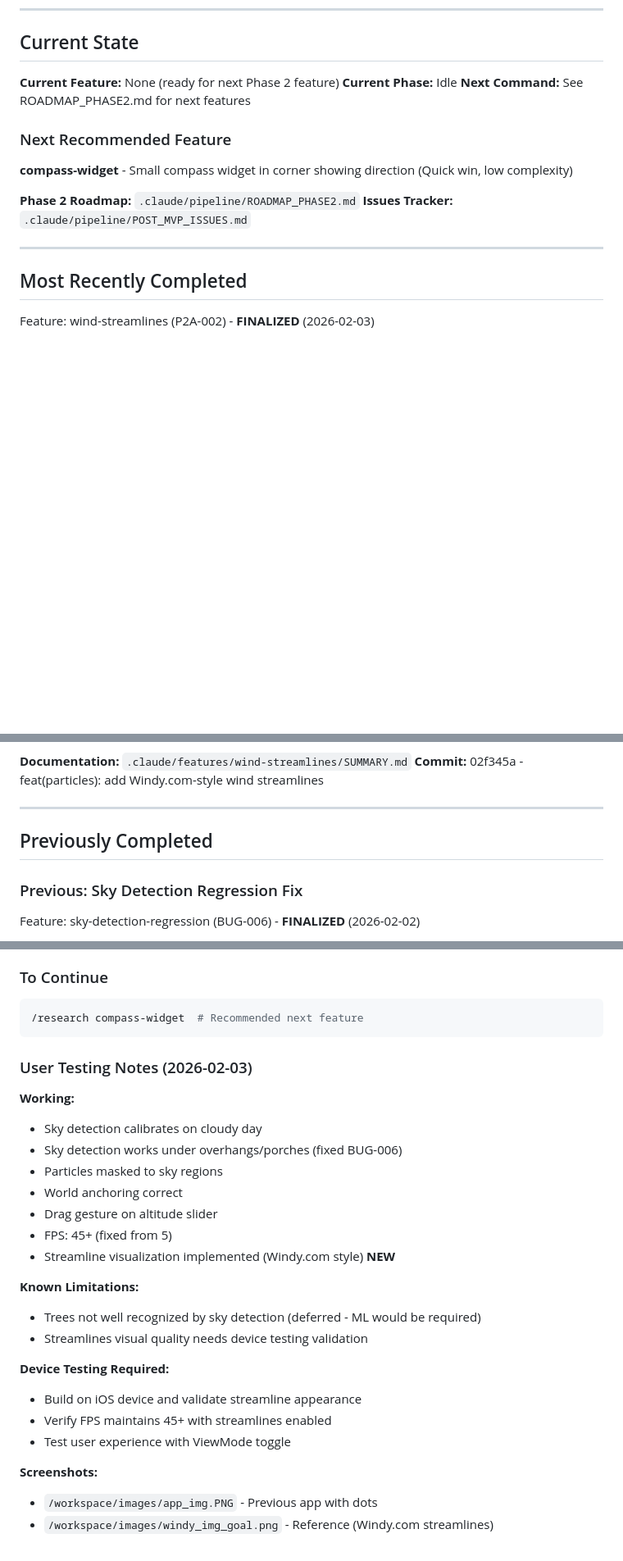
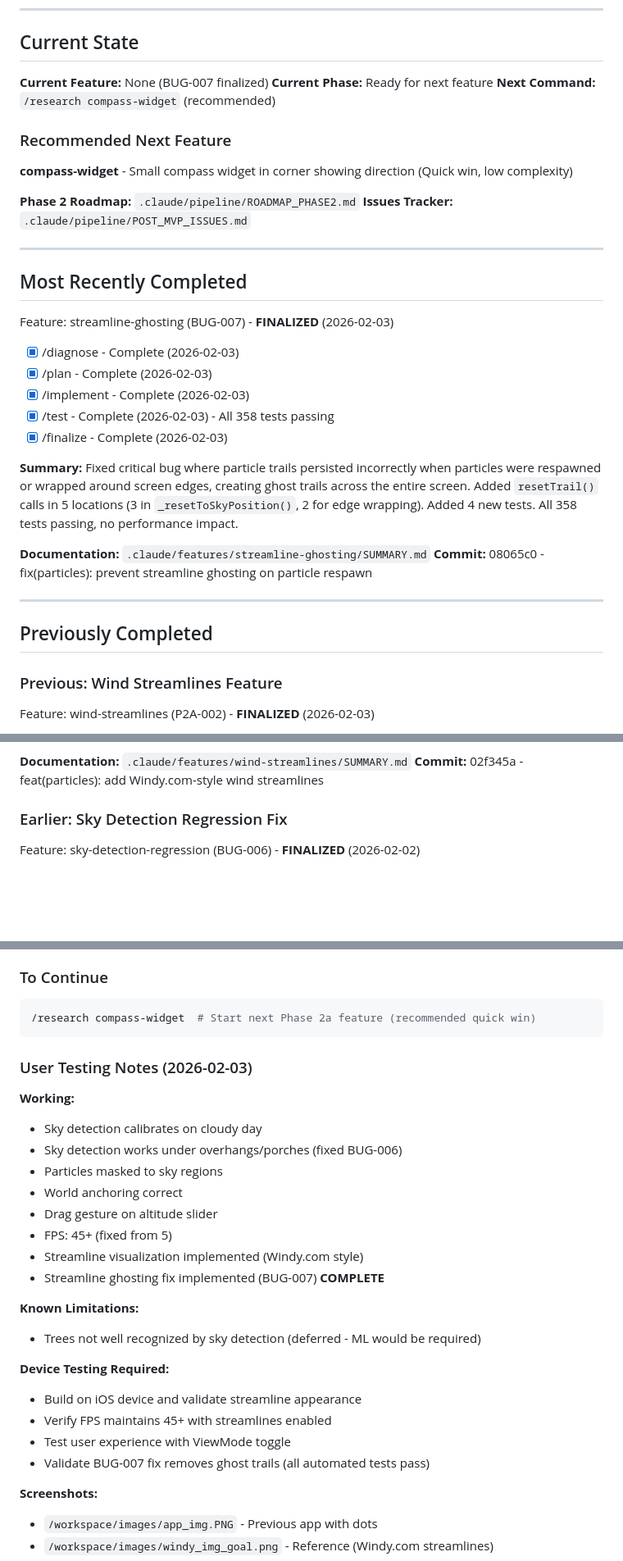
Before and after one commit to sgupta604/wind-lens, a Markdown page: .claude/pipeline/STATUS.md, 3 parts joined by grey strips. Shown at 82% size. Rendered like a GitHub page; blank space fills up the shorter version.

````diff
--- a/.claude/pipeline/STATUS.md
+++ b/.claude/pipeline/STATUS.md
@@ -7,11 +7,11 @@
 
 ## Current State
 
-**Current Feature:** None (ready for next Phase 2 feature)
-**Current Phase:** Idle
-**Next Command:** See ROADMAP_PHASE2.md for next features
+**Current Feature:** None (BUG-007 finalized)
+**Current Phase:** Ready for next feature
+**Next Command:** `/research compass-widget` (recommended)
 
-### Next Recommended Feature
+### Recommended Next Feature
 
 **compass-widget** - Small compass widget in corner showing direction (Quick win, low complexity)
 
@@ -21,6 +21,25 @@
 ---
 
 ## Most Recently Completed
+
+Feature: streamline-ghosting (BUG-007) - **FINALIZED** (2026-02-03)
+
+- [x] /diagnose - Complete (2026-02-03)
+- [x] /plan - Complete (2026-02-03)
+- [x] /implement - Complete (2026-02-03)
+- [x] /test - Complete (2026-02-03) - All 358 tests passing
+- [x] /finalize - Complete (2026-02-03)
+
+**Summary:** Fixed critical bug where particle trails persisted incorrectly when particles were respawned or wrapped around screen edges, creating ghost trails across the entire screen. Added `resetTrail()` calls in 5 locations (3 in `_resetToSkyPosition()`, 2 for edge wrapping). Added 4 new tests. All 358 tests passing, no performance impact.
+
+**Documentation:** `.claude/features/streamline-ghosting/SUMMARY.md`
+**Commit:** 08065c0 - fix(particles): prevent streamline ghosting on particle respawn
+
+---
+
+## Previously Completed
+
+### Previous: Wind Streamlines Feature
 
 Feature: wind-streamlines (P2A-002) - **FINALIZED** (2026-02-03)
 
@@ -35,11 +54,7 @@ Feature: wind-streamlines (P2A-002) - **FINALIZED** (2026-02-03)
 **Documentation:** `.claude/features/wind-streamlines/SUMMARY.md`
 **Commit:** 02f345a - feat(particles): add Windy.com-style wind streamlines
 
----
-
-## Previously Completed
-
-### Previous: Sky Detection Regression Fix
+### Earlier: Sky Detection Regression Fix
 
 Feature: sky-detection-regression (BUG-006) - **FINALIZED** (2026-02-02)
 
@@ -159,7 +175,7 @@ See `.claude/pipeline/ROADMAP_PHASE2.md` for full details.
 ### To Continue
 
 ```bash
-/research compass-widget  # Recommended next feature
+/research compass-widget  # Start next Phase 2a feature (recommended quick win)
 ```
 
 ### User Testing Notes (2026-02-03)
@@ -171,16 +187,17 @@ See `.claude/pipeline/ROADMAP_PHASE2.md` for full details.
 - World anchoring correct
 - Drag gesture on altitude slider
 - FPS: 45+ (fixed from 5)
-- Streamline visualization implemented (Windy.com style) **NEW**
+- Streamline visualization implemented (Windy.com style)
+- Streamline ghosting fix implemented (BUG-007) **COMPLETE**
 
 **Known Limitations:**
 - Trees not well recognized by sky detection (deferred - ML would be required)
-- Streamlines visual quality needs device testing validation
 
 **Device Testing Required:**
 - Build on iOS device and validate streamline appearance
 - Verify FPS maintains 45+ with streamlines enabled
 - Test user experience with ViewMode toggle
+- Validate BUG-007 fix removes ghost trails (all automated tests pass)
 
 **Screenshots:**
 - `/workspace/images/app_img.PNG` - Previous app with dots
````
Also changed, not shown: other parts of .claude/pipeline/STATUS.md (+2 -1 lines), .claude/pipeline/POST_MVP_ISSUES.md (+58 -0 lines).
